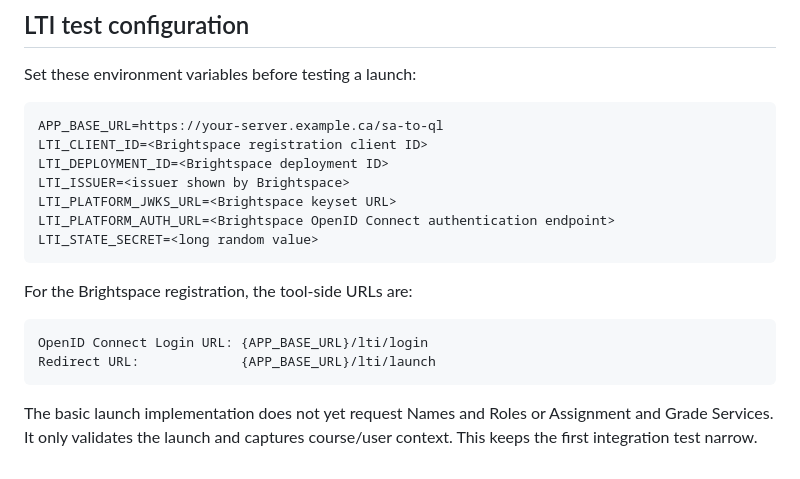
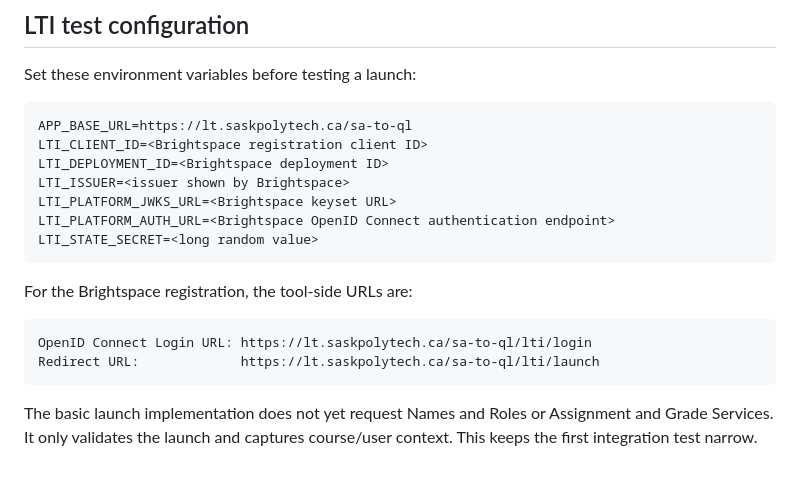
Before and after one commit to Buddhasbuddy/SAtoQLConverter, a Markdown page: SERVER_INTEGRATION.md, the part around the change. GitHub-like rendering.

Commit message:
Document Sask Polytech deployment URLs

````diff
--- a/SERVER_INTEGRATION.md
+++ b/SERVER_INTEGRATION.md
@@ -121,7 +121,7 @@ The next integration milestone is therefore:
 Set these environment variables before testing a launch:
 
 ```text
-APP_BASE_URL=https://your-server.example.ca/sa-to-ql
+APP_BASE_URL=https://lt.saskpolytech.ca/sa-to-ql
 LTI_CLIENT_ID=<Brightspace registration client ID>
 LTI_DEPLOYMENT_ID=<Brightspace deployment ID>
 LTI_ISSUER=<issuer shown by Brightspace>
@@ -133,8 +133,8 @@ LTI_STATE_SECRET=<long random value>
 For the Brightspace registration, the tool-side URLs are:
 
 ```text
-OpenID Connect Login URL: {APP_BASE_URL}/lti/login
-Redirect URL:             {APP_BASE_URL}/lti/launch
+OpenID Connect Login URL: https://lt.saskpolytech.ca/sa-to-ql/lti/login
+Redirect URL:             https://lt.saskpolytech.ca/sa-to-ql/lti/launch
 ```
 
 The basic launch implementation does not yet request Names and Roles or
````
